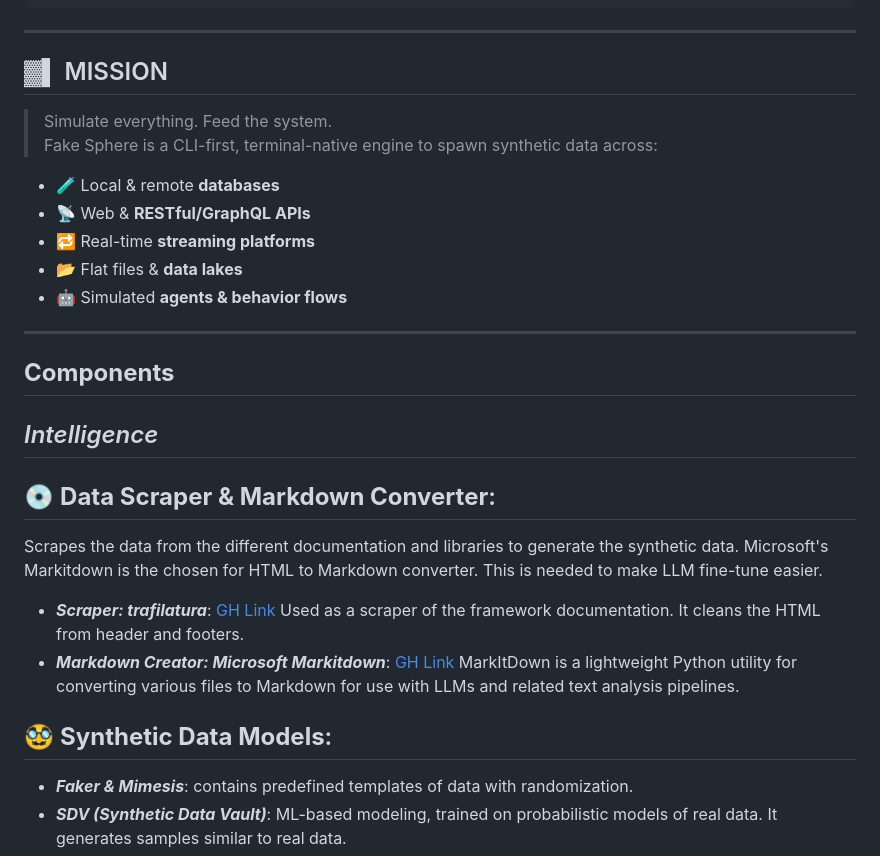
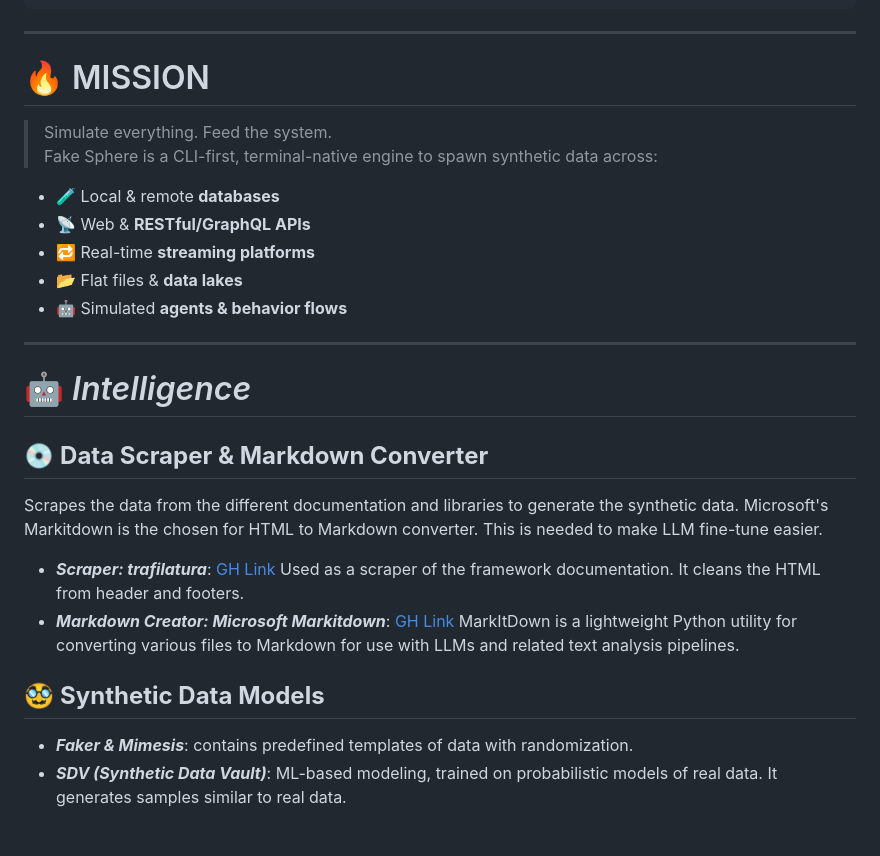
Before and after one commit to mm-cyberlabs/m2-fake-sphere, a Markdown page: README.md, the part around one of its changes. Rendered like a GitHub page; blank space fills up the shorter version.

Commit message:
documentation and design.

```diff
--- a/README.md
+++ b/README.md
@@ -51,7 +51,7 @@ Fake Sphere is made for:
 
 ---
 
-## ▓▌ MISSION
+# 🔥 MISSION
 
 > Simulate everything. Feed the system.
 > Fake Sphere is a CLI-first, terminal-native engine to spawn synthetic data across:
@@ -64,14 +64,13 @@ Fake Sphere is made for:
 
 ---
 
-## **Components**
-## _Intelligence_
-## 💿 **Data Scraper & Markdown Converter**:
+# 🤖 _Intelligence_
+## 💿 **Data Scraper & Markdown Converter**
 Scrapes the data from the different documentation and libraries to generate the synthetic data. Microsoft's Markitdown is the chosen for HTML to Markdown converter. This is needed to make LLM fine-tune easier.
 - _**Scraper: trafilatura**_: [GH Link](https://github.com/adbar/trafilatura) Used as a scraper of the framework documentation. It cleans the HTML from header and footers.
 - _**Markdown Creator: Microsoft Markitdown**_: [GH Link](https://github.com/microsoft/markitdown) MarkItDown is a lightweight Python utility for converting various files to Markdown for use with LLMs and related text analysis pipelines.
 
-## 🥸 **Synthetic Data Models**:
+## 🥸 **Synthetic Data Models**
 - _**Faker & Mimesis**_: contains predefined templates of data with randomization.
 - _**SDV (Synthetic Data Vault)**_: ML-based modeling, trained on probabilistic models of real data. It generates samples similar to real data.
 - _**Scikit-Learn Statistical Distribution for ML**_: uses mathematical functions to generate features, useful for simulating classification, regression and clustering
```
Also changed, not shown: other parts of README.md (+2 -2 lines).
